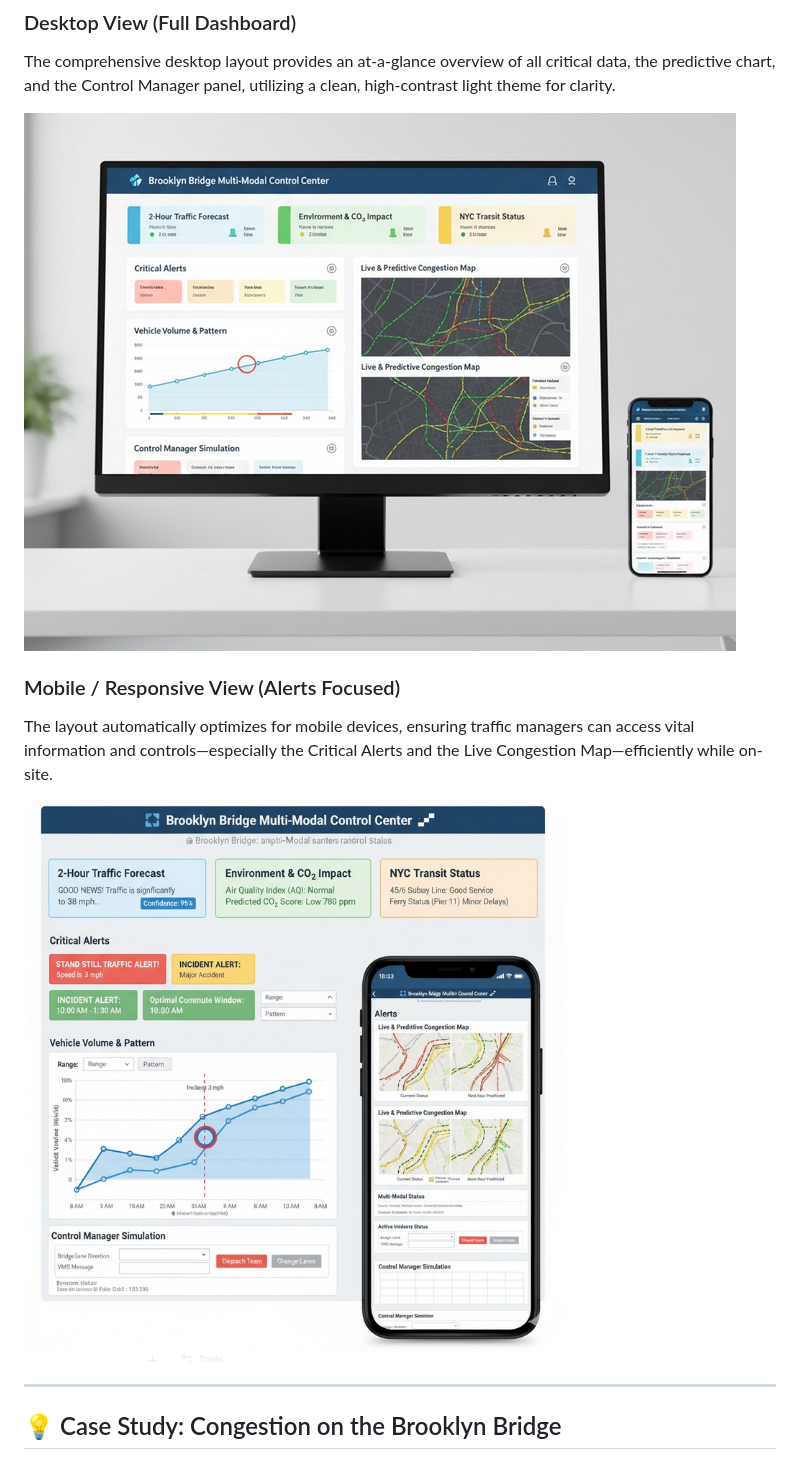
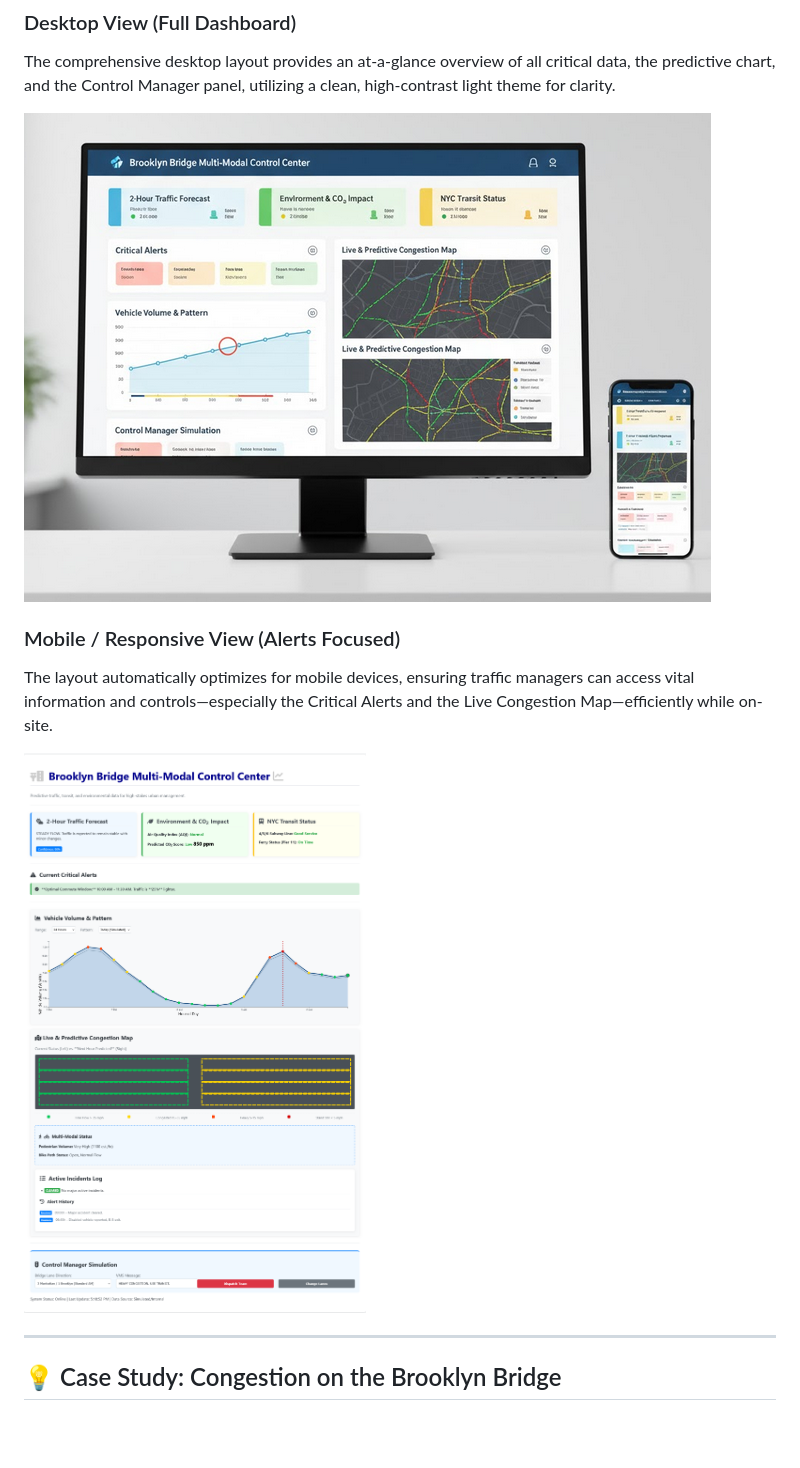
Before and after one commit to Marjory00/BridgeControl-App, a Markdown page: README.md, the part around the change. GitHub-like rendering; pictures changed too: assets/images/desktop-screenshot.png (deleted), assets/images/desktopview.png (added), assets/images/mobile-screenshot.png (deleted); blank space fills up the shorter version.

```diff
--- a/README.md
+++ b/README.md
@@ -31,13 +31,13 @@ A visual tour of the BridgeControl-App dashboard, showcasing its real-time data
 
 The comprehensive desktop layout provides an at-a-glance overview of all critical data, the predictive chart, and the Control Manager panel, utilizing a clean, high-contrast light theme for clarity.
 
-![Desktop Screenshot of BridgeControl-App Dashboard](assets/images/desktop-screenshot.png)
+![Desktop Screenshot of BridgeControl-App Dashboard](assets/images/screenview-mobile.png)
 
 ### Mobile / Responsive View (Alerts Focused)
 
 The layout automatically optimizes for mobile devices, ensuring traffic managers can access vital information and controls—especially the Critical Alerts and the Live Congestion Map—efficiently while on-site.
 
-![Mobile Screenshot of BridgeControl-App Alerts and Map](assets/images/mobile-screenshot.png)
+![Mobile Screenshot of BridgeControl-App Alerts and Map](assets/images/desktopview.png)
 
 ---
 
```
